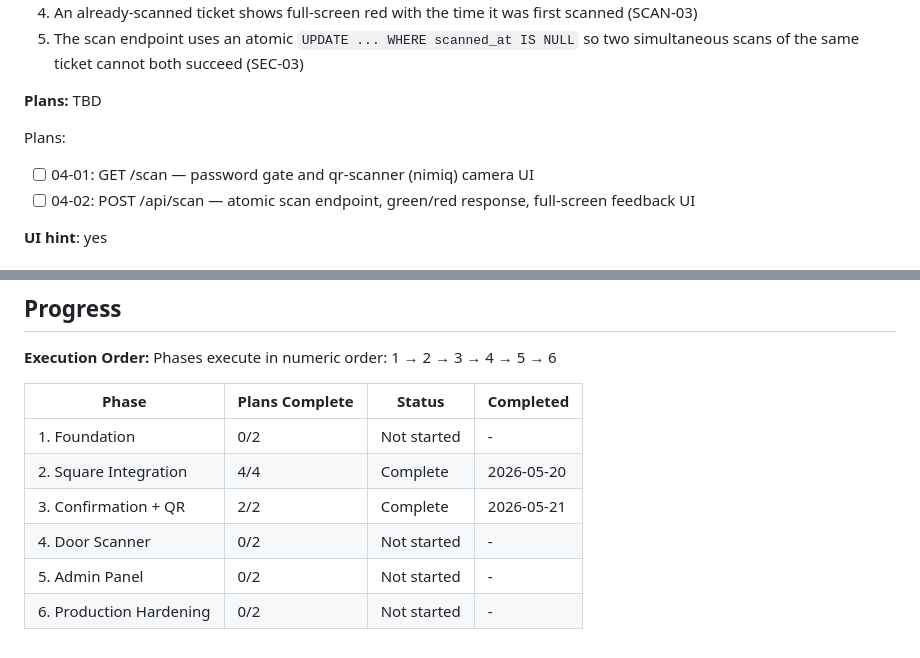
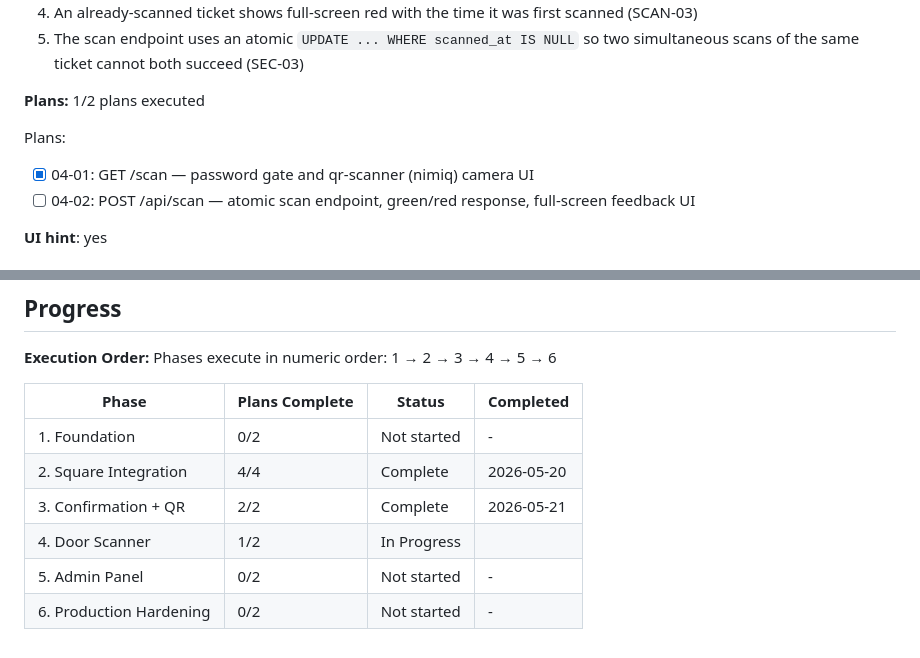
Before and after one commit to tincircus/powderrhythm, a Markdown page: .planning/ROADMAP.md, 2 parts joined by grey strips. GitHub-like rendering.

```diff
--- a/.planning/ROADMAP.md
+++ b/.planning/ROADMAP.md
@@ -118,11 +118,11 @@ Plans:
 4. An already-scanned ticket shows full-screen red with the time it was first scanned (SCAN-03)
 5. The scan endpoint uses an atomic `UPDATE ... WHERE scanned_at IS NULL` so two simultaneous scans of the same ticket cannot both succeed (SEC-03)
 
-**Plans:** TBD
+**Plans:** 1/2 plans executed
 
 Plans:
 
-- [ ] 04-01: GET /scan — password gate and qr-scanner (nimiq) camera UI
+- [x] 04-01: GET /scan — password gate and qr-scanner (nimiq) camera UI
 - [ ] 04-02: POST /api/scan — atomic scan endpoint, green/red response, full-screen feedback UI
 
 **UI hint**: yes
@@ -179,6 +179,6 @@ Phases execute in numeric order: 1 → 2 → 3 → 4 → 5 → 6
 | 1. Foundation | 0/2 | Not started | - |
 | 2. Square Integration | 4/4 | Complete    | 2026-05-20 |
 | 3. Confirmation + QR | 2/2 | Complete   | 2026-05-21 |
-| 4. Door Scanner | 0/2 | Not started | - |
+| 4. Door Scanner | 1/2 | In Progress|  |
 | 5. Admin Panel | 0/2 | Not started | - |
 | 6. Production Hardening | 0/2 | Not started | - |
```
Also changed, not shown: .planning/STATE.md (added, +92 -0 lines).
